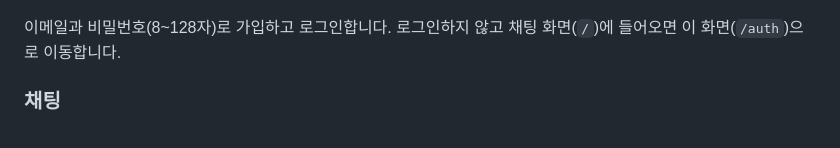
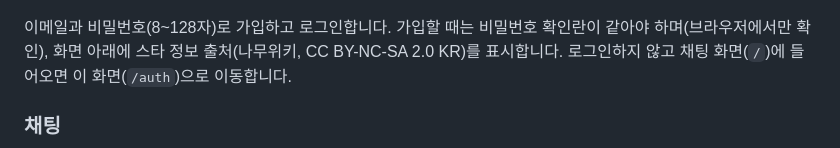
Before and after one commit to innurhap28/Next-Star-Hunter.bot, a Markdown page: README.md, the part around the change. Rendered like a GitHub page.

Commit message:
docs: README 로그인 화면 설명에 비밀번호 확인과 출처 추가

```diff
--- a/README.md
+++ b/README.md
@@ -33,7 +33,7 @@
 
 ![로그인](docs/images/login.png)
 
-이메일과 비밀번호(8~128자)로 가입하고 로그인합니다. 로그인하지 않고 채팅 화면(`/`)에 들어오면 이 화면(`/auth`)으로 이동합니다.
+이메일과 비밀번호(8~128자)로 가입하고 로그인합니다. 가입할 때는 비밀번호 확인란이 같아야 하며(브라우저에서만 확인), 화면 아래에 스타 정보 출처(나무위키, CC BY-NC-SA 2.0 KR)를 표시합니다. 로그인하지 않고 채팅 화면(`/`)에 들어오면 이 화면(`/auth`)으로 이동합니다.
 
 ### 채팅
 
```
